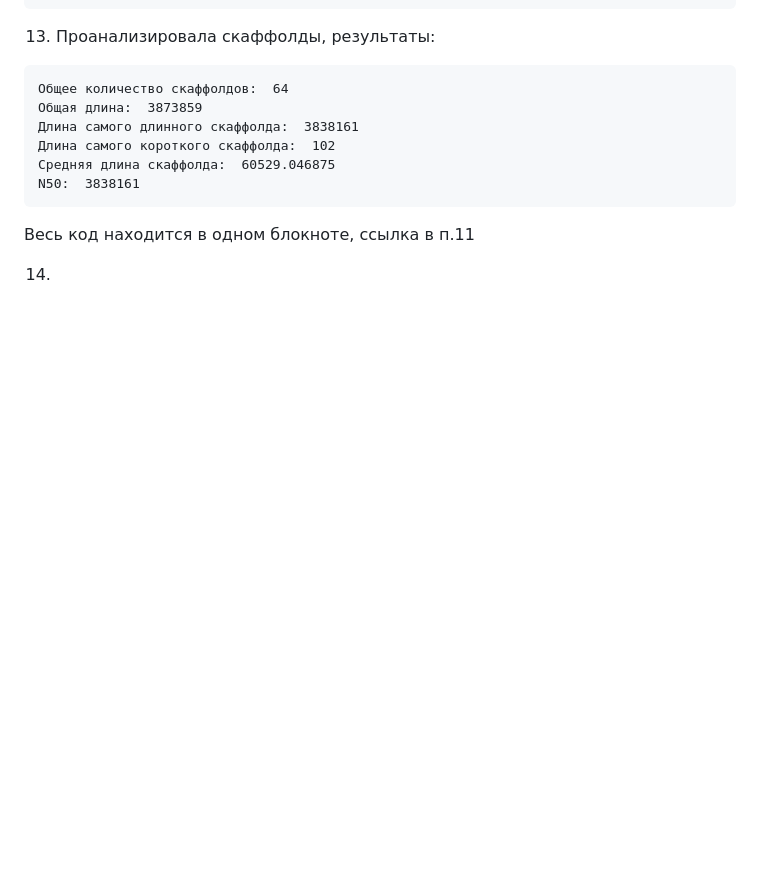
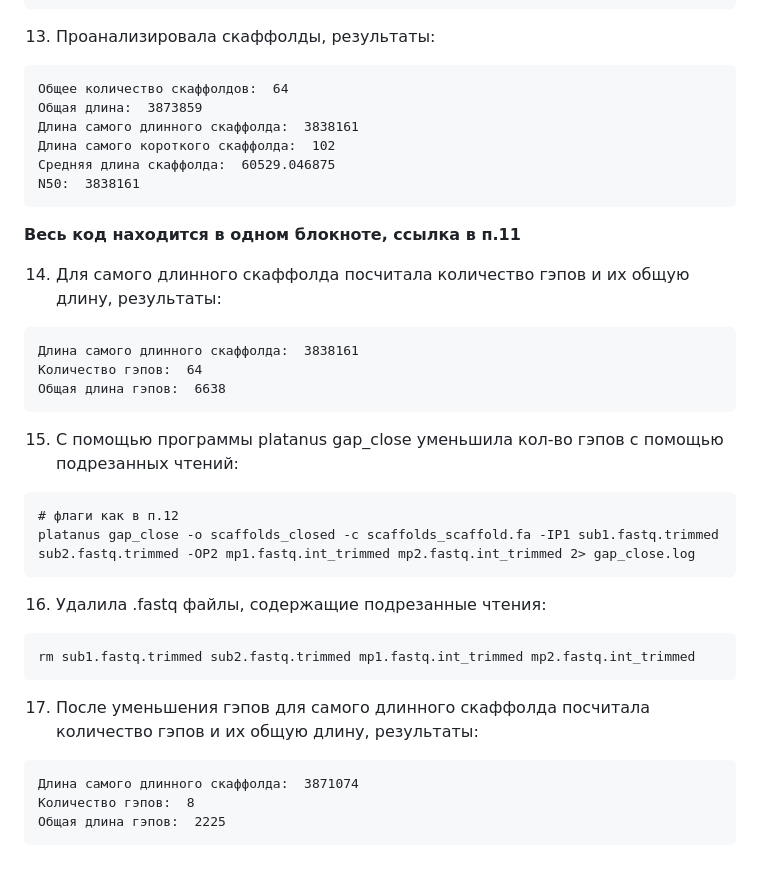
Before and after one commit to ir-ir-ir/HSE_Bioinformatics, a Markdown page: bioinf_hw1/README.md, the part around the change. GitHub-like rendering; blank space fills up the shorter version.

````diff
--- a/bioinf_hw1/README.md
+++ b/bioinf_hw1/README.md
@@ -184,7 +184,26 @@ platanus scaffold -o scaffolds -c Contigi_contig.fa -IP1 sub1.fastq.trimmed sub2
 Средняя длина скаффолда:  60529.046875
 N50:  3838161
 ```
-Весь код находится в одном блокноте, ссылка в п.11
+**Весь код находится в одном блокноте, ссылка в п.11**
 
-
-14.
+14. Для самого длинного скаффолда посчитала количество гэпов и их общую длину, результаты:
+```
+Длина самого длинного скаффолда:  3838161
+Количество гэпов:  64
+Общая длина гэпов:  6638
+```
+15. С помощью программы platanus gap_close уменьшила кол-во гэпов с помощью подрезанных чтений:
+```
+# флаги как в п.12
+platanus gap_close -o scaffolds_closed -c scaffolds_scaffold.fa -IP1 sub1.fastq.trimmed sub2.fastq.trimmed -OP2 mp1.fastq.int_trimmed mp2.fastq.int_trimmed 2> gap_close.log
+```
+16. Удалила  .fastq файлы, содержащие подрезанные чтения:
+```
+rm sub1.fastq.trimmed sub2.fastq.trimmed mp1.fastq.int_trimmed mp2.fastq.int_trimmed
+```
+17. После уменьшения гэпов для самого длинного скаффолда посчитала количество гэпов и их общую длину, результаты:
+```
+Длина самого длинного скаффолда:  3871074
+Количество гэпов:  8
+Общая длина гэпов:  2225
+```
````
